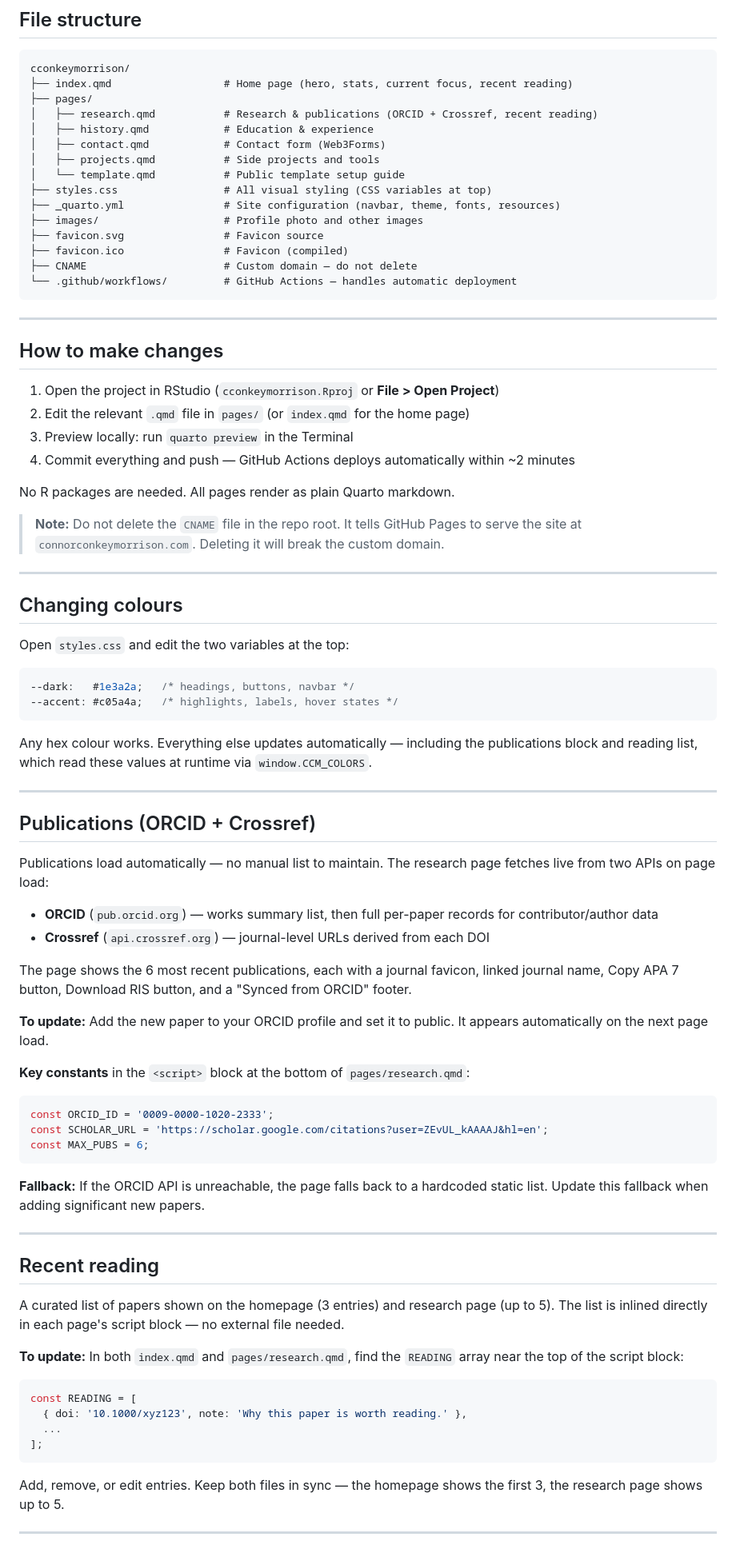
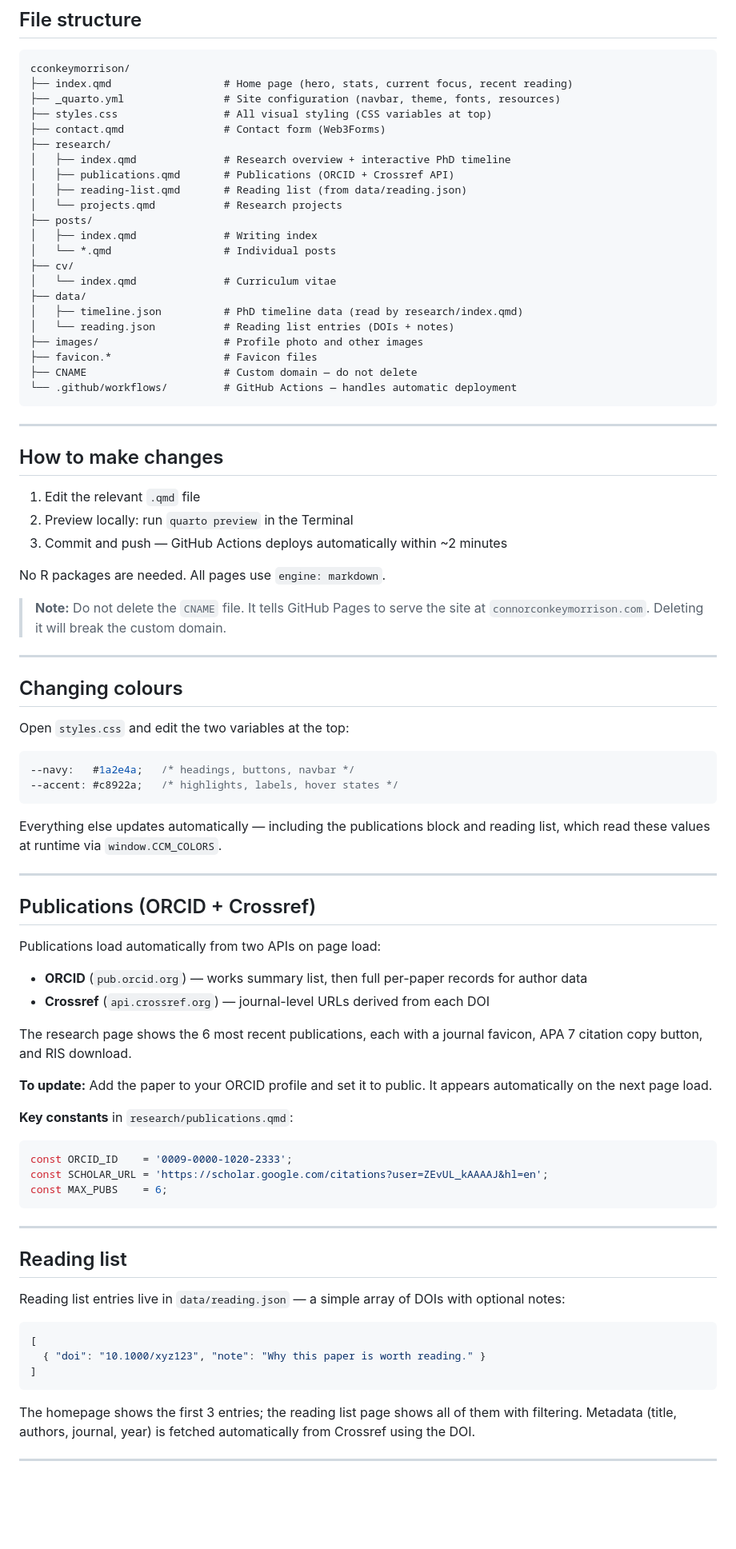
Before and after one commit to ccicm/cconkeymorrison, a Markdown page: README.md, the part around one of its changes. Shown at 80% size. GitHub-like rendering; blank space fills up the shorter version.

````diff
--- a/README.md
+++ b/README.md
@@ -15,17 +15,24 @@ A static website built with [Quarto](https://quarto.org), version-controlled wit
 ```
 cconkeymorrison/
 ├── index.qmd                  # Home page (hero, stats, current focus, recent reading)
-├── pages/
-│   ├── research.qmd           # Research & publications (ORCID + Crossref, recent reading)
-│   ├── history.qmd            # Education & experience
-│   ├── contact.qmd            # Contact form (Web3Forms)
-│   ├── projects.qmd           # Side projects and tools
-│   └── template.qmd           # Public template setup guide
+├── _quarto.yml                # Site configuration (navbar, theme, fonts, resources)
 ├── styles.css                 # All visual styling (CSS variables at top)
-├── _quarto.yml                # Site configuration (navbar, theme, fonts, resources)
+├── contact.qmd                # Contact form (Web3Forms)
+├── research/
+│   ├── index.qmd              # Research overview + interactive PhD timeline
+│   ├── publications.qmd       # Publications (ORCID + Crossref API)
+│   ├── reading-list.qmd       # Reading list (from data/reading.json)
+│   └── projects.qmd           # Research projects
+├── posts/
+│   ├── index.qmd              # Writing index
+│   └── *.qmd                  # Individual posts
+├── cv/
+│   └── index.qmd              # Curriculum vitae
+├── data/
+│   ├── timeline.json          # PhD timeline data (read by research/index.qmd)
+│   └── reading.json           # Reading list entries (DOIs + notes)
 ├── images/                    # Profile photo and other images
-├── favicon.svg                # Favicon source
-├── favicon.ico                # Favicon (compiled)
+├── favicon.*                  # Favicon files
 ├── CNAME                      # Custom domain — do not delete
 └── .github/workflows/         # GitHub Actions — handles automatic deployment
 ```
@@ -34,14 +41,13 @@ cconkeymorrison/
 
 ## How to make changes
 
-1. Open the project in RStudio (`cconkeymorrison.Rproj` or **File > Open Project**)
-2. Edit the relevant `.qmd` file in `pages/` (or `index.qmd` for the home page)
-3. Preview locally: run `quarto preview` in the Terminal
-4. Commit everything and push — GitHub Actions deploys automatically within ~2 minutes
+1. Edit the relevant `.qmd` file
+2. Preview locally: run `quarto preview` in the Terminal
+3. Commit and push — GitHub Actions deploys automatically within ~2 minutes
 
-No R packages are needed. All pages render as plain Quarto markdown.
+No R packages are needed. All pages use `engine: markdown`.
 
-> **Note:** Do not delete the `CNAME` file in the repo root. It tells GitHub Pages to serve the site at `connorconkeymorrison.com`. Deleting it will break the custom domain.
+> **Note:** Do not delete the `CNAME` file. It tells GitHub Pages to serve the site at `connorconkeymorrison.com`. Deleting it will break the custom domain.
 
 ---
 
@@ -50,51 +56,46 @@ No R packages are needed. All pages render as plain Quarto markdown.
 Open `styles.css` and edit the two variables at the top:
 
 ```css
---dark:   #1e3a2a;   /* headings, buttons, navbar */
---accent: #c05a4a;   /* highlights, labels, hover states */
+--navy:   #1a2e4a;   /* headings, buttons, navbar */
+--accent: #c8922a;   /* highlights, labels, hover states */
 ```
 
-Any hex colour works. Everything else updates automatically — including the publications block and reading list, which read these values at runtime via `window.CCM_COLORS`.
+Everything else updates automatically — including the publications block and reading list, which read these values at runtime via `window.CCM_COLORS`.
 
 ---
 
 ## Publications (ORCID + Crossref)
 
-Publications load automatically — no manual list to maintain. The research page fetches live from two APIs on page load:
+Publications load automatically from two APIs on page load:
 
-- **ORCID** (`pub.orcid.org`) — works summary list, then full per-paper records for contributor/author data
+- **ORCID** (`pub.orcid.org`) — works summary list, then full per-paper records for author data
 - **Crossref** (`api.crossref.org`) — journal-level URLs derived from each DOI
 
-The page shows the 6 most recent publications, each with a journal favicon, linked journal name, Copy APA 7 button, Download RIS button, and a "Synced from ORCID" footer.
+The research page shows the 6 most recent publications, each with a journal favicon, APA 7 citation copy button, and RIS download.
 
-**To update:** Add the new paper to your ORCID profile and set it to public. It appears automatically on the next page load.
+**To update:** Add the paper to your ORCID profile and set it to public. It appears automatically on the next page load.
 
-**Key constants** in the `<script>` block at the bottom of `pages/research.qmd`:
+**Key constants** in `research/publications.qmd`:
 
 ```js
-const ORCID_ID = '0009-0000-1020-2333';
+const ORCID_ID    = '0009-0000-1020-2333';
 const SCHOLAR_URL = 'https://scholar.google.com/citations?user=ZEvUL_kAAAAJ&hl=en';
-const MAX_PUBS = 6;
+const MAX_PUBS    = 6;
 ```
-
-**Fallback:** If the ORCID API is unreachable, the page falls back to a hardcoded static list. Update this fallback when adding significant new papers.
 
 ---
 
-## Recent reading
+## Reading list
 
-A curated list of papers shown on the homepage (3 entries) and research page (up to 5). The list is inlined directly in each page's script block — no external file needed.
+Reading list entries live in `data/reading.json` — a simple array of DOIs with optional notes:
 
-**To update:** In both `index.qmd` and `pages/research.qmd`, find the `READING` array near the top of the script block:
-
-```js
-const READING = [
-  { doi: '10.1000/xyz123', note: 'Why this paper is worth reading.' },
-  ...
-];
+```json
+[
+  { "doi": "10.1000/xyz123", "note": "Why this paper is worth reading." }
+]
 ```
 
-Add, remove, or edit entries. Keep both files in sync — the homepage shows the first 3, the research page shows up to 5.
+The homepage shows the first 3 entries; the reading list page shows all of them with filtering. Metadata (title, authors, journal, year) is fetched automatically from Crossref using the DOI.
 
 ---
 
````
Also changed, not shown: other parts of README.md (+3 -14 lines).
